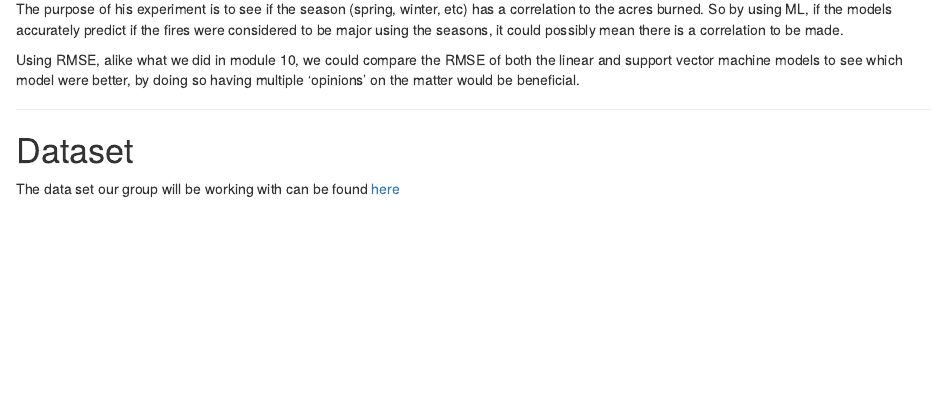
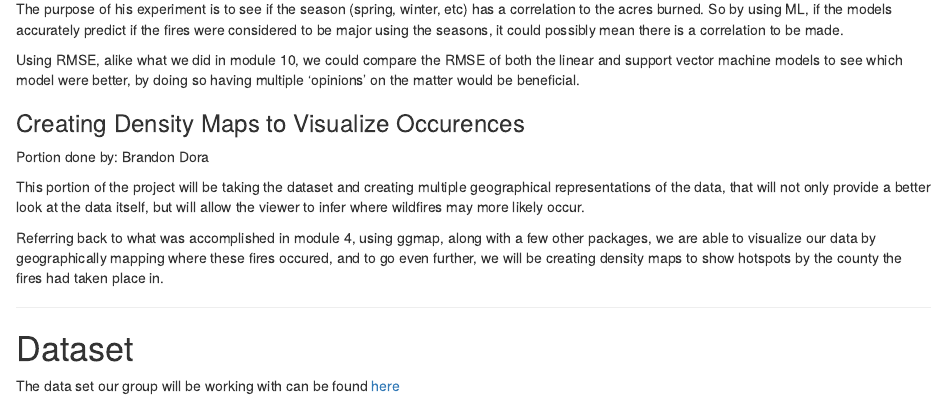
Before and after one commit to BrandonSchoolPF/CaliFireAnalysis, an R Markdown document (Proposal.Rmd): the page in a window 1100 px wide, from 370 px down. Rendered offline with R 4.5, knitr and Pandoc, with nearby package versions; long lines of code are wrapped.

Commit message:
Update Proposal.Rmd

```diff
--- a/Proposal.Rmd
+++ b/Proposal.Rmd
@@ -29,6 +29,18 @@ linear and support vector machine models to see which model were better, by
 doing so having multiple 'opinions' on the matter would be beneficial.
 
 
+### Creating Density Maps to Visualize Occurences
+Portion done by: Brandon Dora
+
+This portion of the project will be taking the dataset and creating multiple geographical
+representations of the data, that will not only provide a better look at the data itself,
+but will allow the viewer to infer where wildfires may more likely occur.
+
+Referring back to what was accomplished in module 4, using ggmap, along with a few
+other packages, we are able to visualize our data by geographically mapping where these
+fires occured, and to go even further, we will be creating density maps to show hotspots
+by the county the fires had taken place in.
+
 
 
 
```
